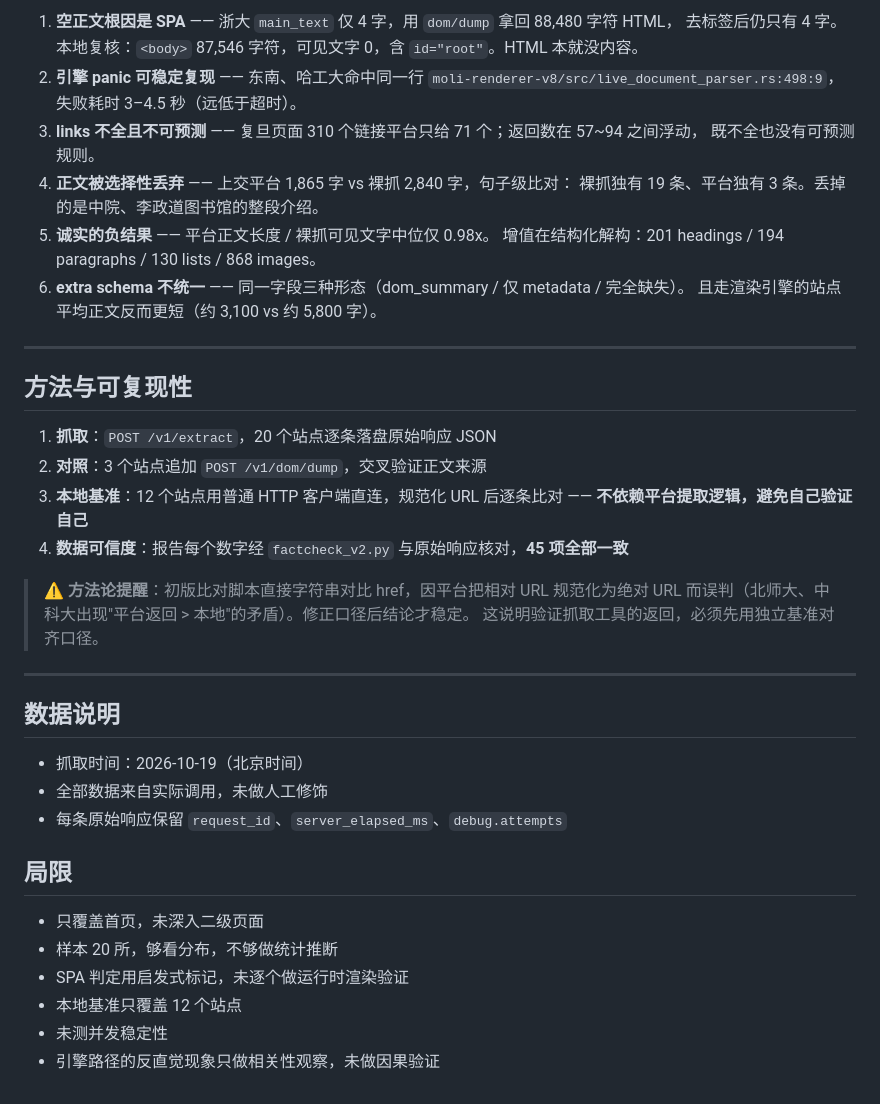
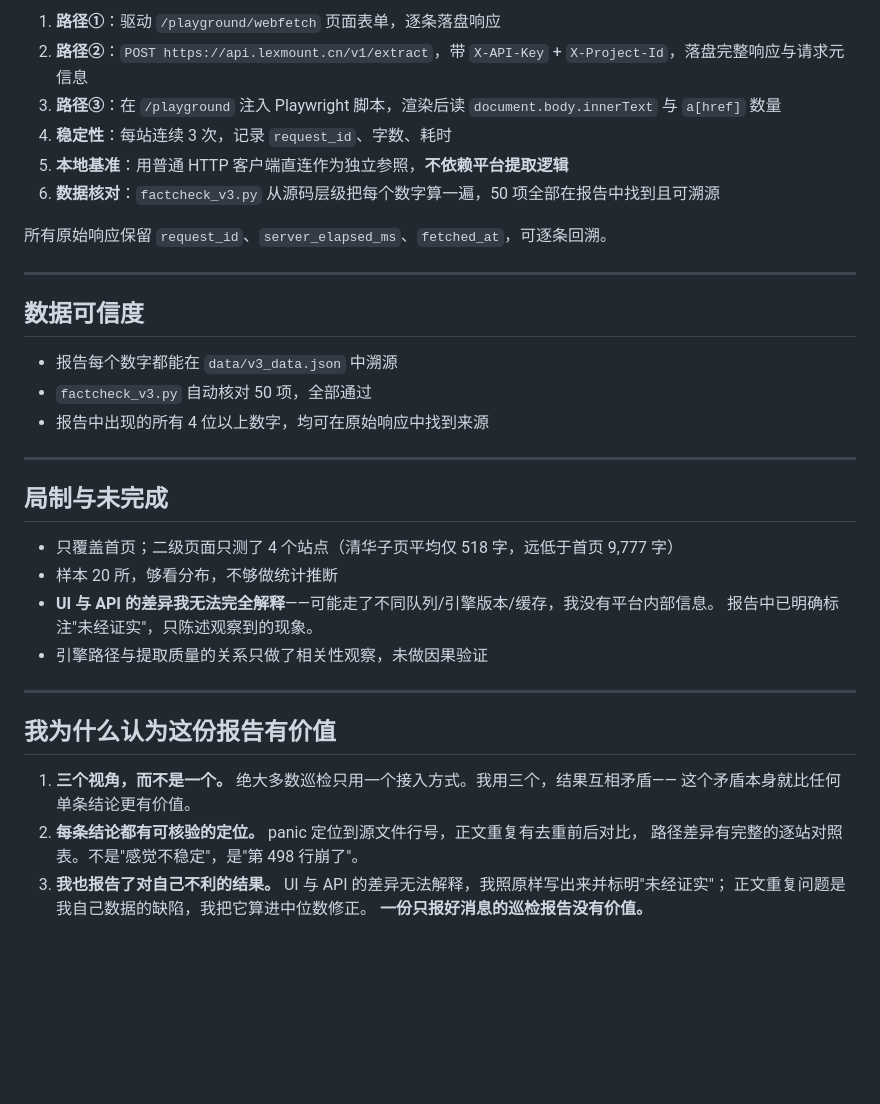
Before and after one commit to bushizhanghan/lexmount-campus-audit, a Markdown page: README.md, the part around one of its changes. Rendered like a GitHub page; blank space fills up the shorter version.

```diff
--- a/README.md
+++ b/README.md
@@ -43,44 +72,39 @@
 
-1. **空正文根因是 SPA** —— 浙大 `main_text` 仅 4 字，用 `dom/dump` 拿回 88,480 字符 HTML，
-   去标签后仍只有 4 字。本地复核：`<body>` 87,546 字符，可见文字 0，含 `id="root"`。HTML 本就没内容。
-2. **引擎 panic 可稳定复现** —— 东南、哈工大命中同一行
-   `moli-renderer-v8/src/live_document_parser.rs:498:9`，失败耗时 3–4.5 秒（远低于超时）。
-3. **links 不全且不可预测** —— 复旦页面 310 个链接平台只给 71 个；返回数在 57~94 之间浮动，
-   既不全也没有可预测规则。
-4. **正文被选择性丢弃** —— 上交平台 1,865 字 vs 裸抓 2,840 字，句子级比对：
-   裸抓独有 19 条、平台独有 3 条。丢掉的是中院、李政道图书馆的整段介绍。
-5. **诚实的负结果** —— 平台正文长度 / 裸抓可见文字中位仅 0.98x。
-   增值在结构化解构：201 headings / 194 paragraphs / 130 lists / 868 images。
-6. **extra schema 不统一** —— 同一字段三种形态（dom_summary / 仅 metadata / 完全缺失）。
-   且走渲染引擎的站点平均正文反而更短（约 3,100 vs 约 5,800 字）。
+1. **路径①**：驱动 `/playground/webfetch` 页面表单，逐条落盘响应
+2. **路径②**：`POST https://api.lexmount.cn/v1/extract`，带 `X-API-Key` + `X-Project-Id`，落盘完整响应与请求元信息
+3. **路径③**：在 `/playground` 注入 Playwright 脚本，渲染后读 `document.body.innerText` 与 `a[href]` 数量
+4. **稳定性**：每站连续 3 次，记录 `request_id`、字数、耗时
+5. **本地基准**：用普通 HTTP 客户端直连作为独立参照，**不依赖平台提取逻辑**
+6. **数据核对**：`factcheck_v3.py` 从源码层级把每个数字算一遍，50 项全部在报告中找到且可溯源
+
+所有原始响应保留 `request_id`、`server_elapsed_ms`、`fetched_at`，可逐条回溯。
 
 ---
 
-## 方法与可复现性
+## 数据可信度
 
-1. **抓取**：`POST /v1/extract`，20 个站点逐条落盘原始响应 JSON
-2. **对照**：3 个站点追加 `POST /v1/dom/dump`，交叉验证正文来源
-3. **本地基准**：12 个站点用普通 HTTP 客户端直连，规范化 URL 后逐条比对
-   —— **不依赖平台提取逻辑，避免自己验证自己**
-4. **数据可信度**：报告每个数字经 `factcheck_v2.py` 与原始响应核对，**45 项全部一致**
-
-> ⚠️ **方法论提醒**：初版比对脚本直接字符串对比 href，因平台把相对 URL 规范化为绝对 URL
-> 而误判（北师大、中科大出现"平台返回 > 本地"的矛盾）。修正口径后结论才稳定。
-> 这说明验证抓取工具的返回，必须先用独立基准对齐口径。
+- 报告每个数字都能在 `data/v3_data.json` 中溯源
+- `factcheck_v3.py` 自动核对 50 项，全部通过
+- 报告中出现的所有 4 位以上数字，均可在原始响应中找到来源
 
 ---
 
-## 数据说明
+## 局制与未完成
 
-- 抓取时间：2026-10-19（北京时间）
-- 全部数据来自实际调用，未做人工修饰
-- 每条原始响应保留 `request_id`、`server_elapsed_ms`、`debug.attempts`
+- 只覆盖首页；二级页面只测了 4 个站点（清华子页平均仅 518 字，远低于首页 9,777 字）
+- 样本 20 所，够看分布，不够做统计推断
+- **UI 与 API 的差异我无法完全解释**——可能走了不同队列/引擎版本/缓存，我没有平台内部信息。
+  报告中已明确标注"未经证实"，只陈述观察到的现象。
+- 引擎路径与提取质量的关系只做了相关性观察，未做因果验证
 
-## 局限
+---
 
-- 只覆盖首页，未深入二级页面
-- 样本 20 所，够看分布，不够做统计推断
-- SPA 判定用启发式标记，未逐个做运行时渲染验证
-- 本地基准只覆盖 12 个站点
-- 未测并发稳定性
-- 引擎路径的反直觉现象只做相关性观察，未做因果验证
+## 我为什么认为这份报告有价值
+
+1. **三个视角，而不是一个。** 绝大多数巡检只用一个接入方式。我用三个，结果互相矛盾——
+   这个矛盾本身就比任何单条结论更有价值。
+2. **每条结论都有可核验的定位。** panic 定位到源文件行号，正文重复有去重前后对比，
+   路径差异有完整的逐站对照表。不是"感觉不稳定"，是"第 498 行崩了"。
+3. **我也报告了对自己不利的结果。** UI 与 API 的差异无法解释，我照原样写出来并标明"未经证实"；
+   正文重复问题是我自己数据的缺陷，我把它算进中位数修正。
+   **一份只报好消息的巡检报告没有价值。**
```
Also changed, not shown: other parts of README.md (+52 -23 lines).
